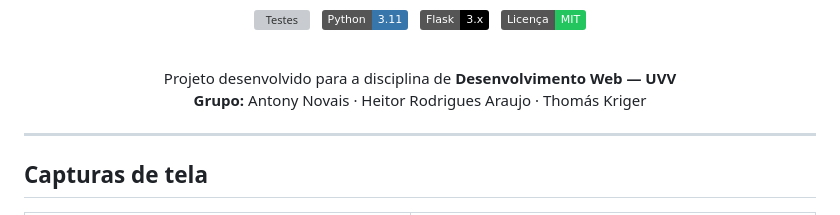
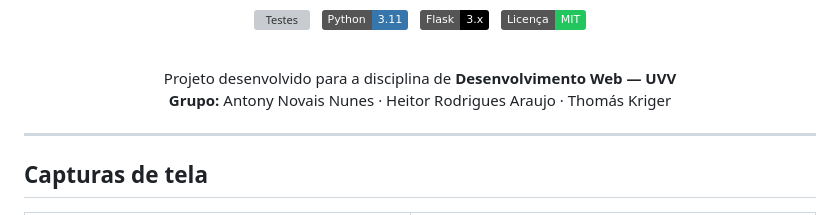
Before and after one commit to KrigerThomas/helpnow, a Markdown page: README.md, the part around the change. Drawn GitHub-style; badges without logos; grey boxes are pictures that could not be loaded.

Commit message:
Registrar contribuição

```diff
--- a/README.md
+++ b/README.md
@@ -17,7 +17,7 @@ Conecta clientes que precisam de serviços (elétrica, hidráulica, limpeza, TI,
 <br>
 
 Projeto desenvolvido para a disciplina de **Desenvolvimento Web — UVV**
-**Grupo:** Antony Novais · Heitor Rodrigues Araujo · Thomás Kriger
+**Grupo:** Antony Novais Nunes · Heitor Rodrigues Araujo · Thomás Kriger
 
 </div>
 
```
